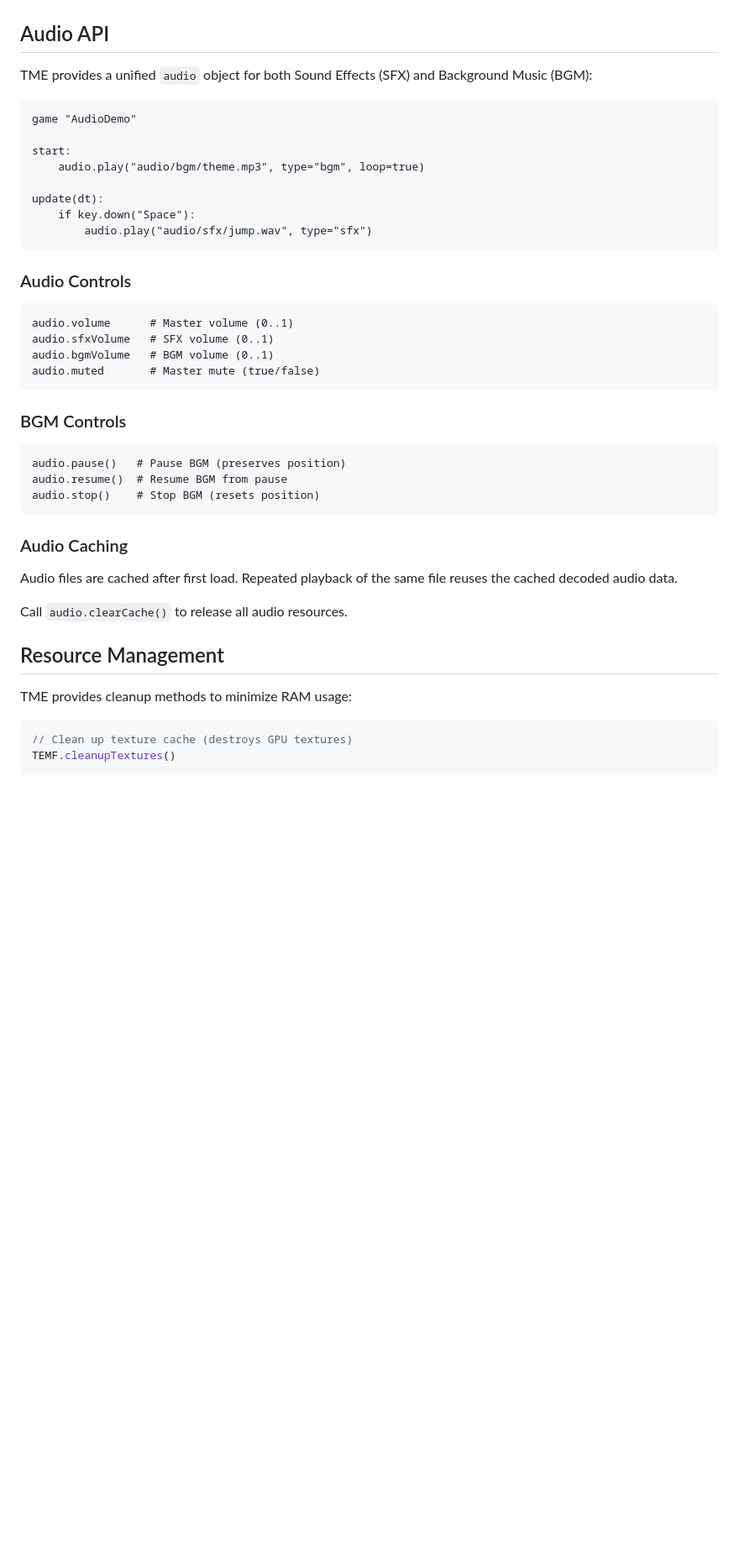
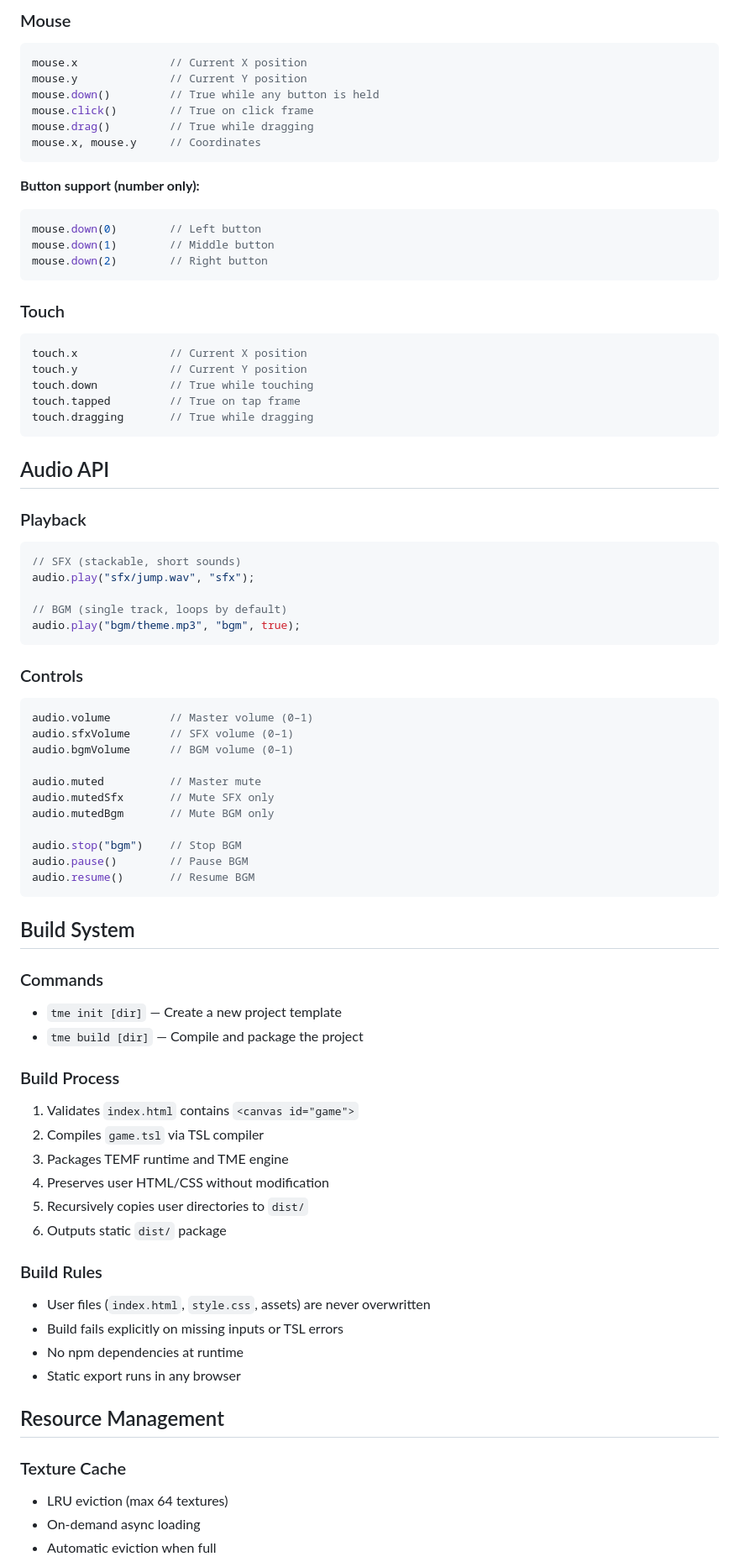
Before and after one commit to TimeAndTimeStudio/TME, a Markdown page: README.md, the part around one of its changes. Shown at 84% size. Drawn GitHub-style; blank space fills up the shorter version.

````diff
--- a/README.md
+++ b/README.md
@@ -80,47 +134,87 @@ draw:
+### Mouse
+
+```javascript
+mouse.x              // Current X position
+mouse.y              // Current Y position
+mouse.down()         // True while any button is held
+mouse.click()        // True on click frame
+mouse.drag()         // True while dragging
+mouse.x, mouse.y     // Coordinates
+```
+
+**Button support (number only):**
+```javascript
+mouse.down(0)        // Left button
+mouse.down(1)        // Middle button
+mouse.down(2)        // Right button
+```
+
+### Touch
+
+```javascript
+touch.x              // Current X position
+touch.y              // Current Y position
+touch.down           // True while touching
+touch.tapped         // True on tap frame
+touch.dragging       // True while dragging
+```
 
 ## Audio API
 
-TME provides a unified `audio` object for both Sound Effects (SFX) and Background Music (BGM):
+### Playback
 
-```tsl
-game "AudioDemo"
+```javascript
+// SFX (stackable, short sounds)
+audio.play("sfx/jump.wav", "sfx");
 
-start:
-    audio.play("audio/bgm/theme.mp3", type="bgm", loop=true)
-
-update(dt):
-    if key.down("Space"):
-        audio.play("audio/sfx/jump.wav", type="sfx")
+// BGM (single track, loops by default)
+audio.play("bgm/theme.mp3", "bgm", true);
 ```
 
-### Audio Controls
+### Controls
 
-```tsl
-audio.volume      # Master volume (0..1)
-audio.sfxVolume   # SFX volume (0..1)
-audio.bgmVolume   # BGM volume (0..1)
-audio.muted       # Master mute (true/false)
+```javascript
+audio.volume         // Master volume (0–1)
+audio.sfxVolume      // SFX volume (0–1)
+audio.bgmVolume      // BGM volume (0–1)
+
+audio.muted          // Master mute
+audio.mutedSfx       // Mute SFX only
+audio.mutedBgm       // Mute BGM only
+
+audio.stop("bgm")    // Stop BGM
+audio.pause()        // Pause BGM
+audio.resume()       // Resume BGM
 ```
 
-### BGM Controls
+## Build System
 
-```tsl
-audio.pause()   # Pause BGM (preserves position)
-audio.resume()  # Resume BGM from pause
-audio.stop()    # Stop BGM (resets position)
-```
+### Commands
 
-### Audio Caching
+- `tme init [dir]` — Create a new project template
+- `tme build [dir]` — Compile and package the project
 
-Audio files are cached after first load. Repeated playback of the same file reuses the cached decoded audio data.
+### Build Process
 
-Call `audio.clearCache()` to release all audio resources.
+1. Validates `index.html` contains `<canvas id="game">`
+2. Compiles `game.tsl` via TSL compiler
+3. Packages TEMF runtime and TME engine
+4. Preserves user HTML/CSS without modification
+5. Recursively copies user directories to `dist/`
+6. Outputs static `dist/` package
+
+### Build Rules
+
+- User files (`index.html`, `style.css`, assets) are never overwritten
+- Build fails explicitly on missing inputs or TSL errors
+- No npm dependencies at runtime
+- Static export runs in any browser
 
 ## Resource Management
 
-TME provides cleanup methods to minimize RAM usage:
+### Texture Cache
 
-```js
-// Clean up texture cache (destroys GPU textures)
-TEMF.cleanupTextures()
+- LRU eviction (max 64 textures)
+- On-demand async loading
+- Automatic eviction when full
 
````
Also changed, not shown: other parts of README.md (+87 -60 lines), docs/en/policies.md (deleted, +0 -1 lines), docs/th/policies.md (deleted, +0 -1 lines).
